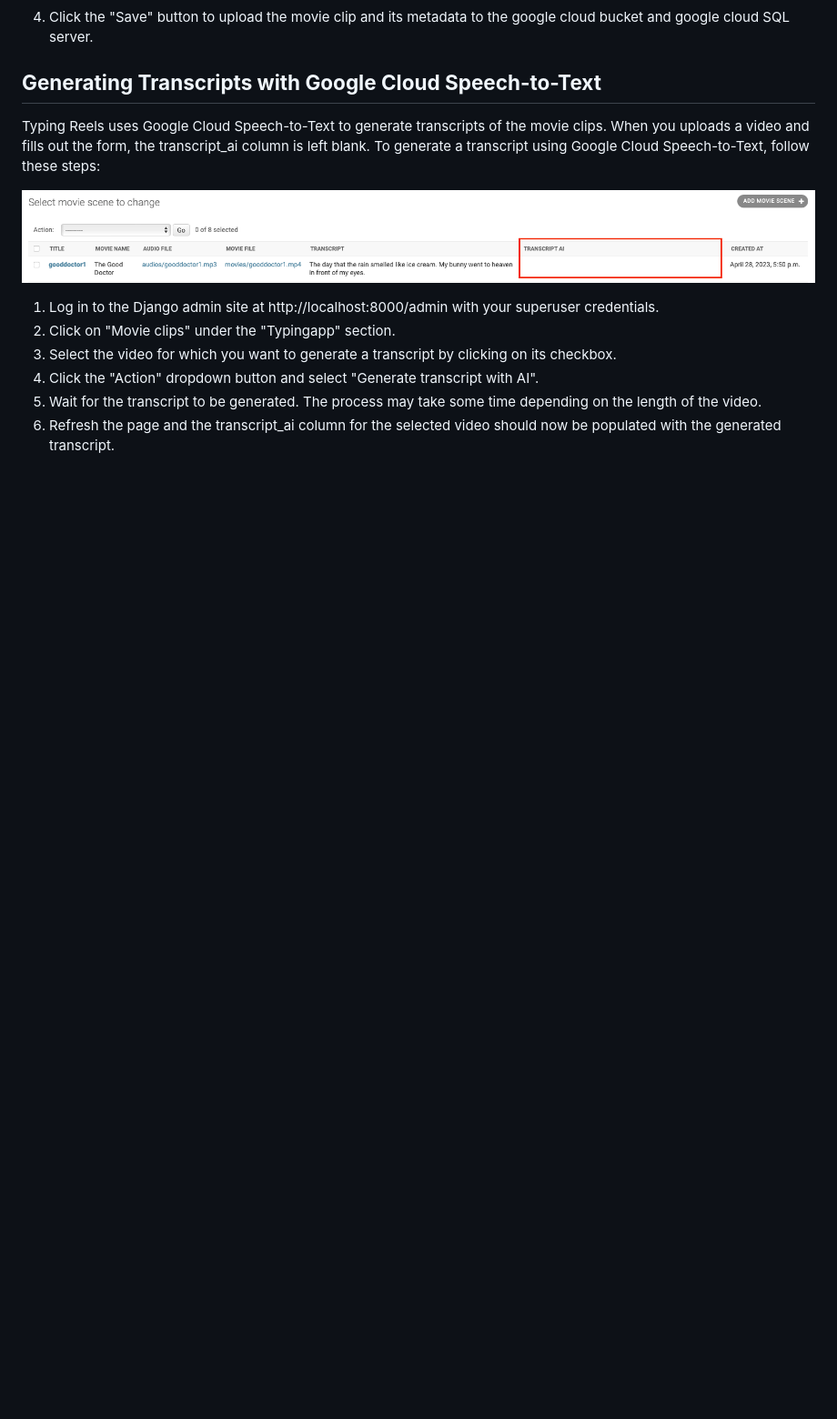
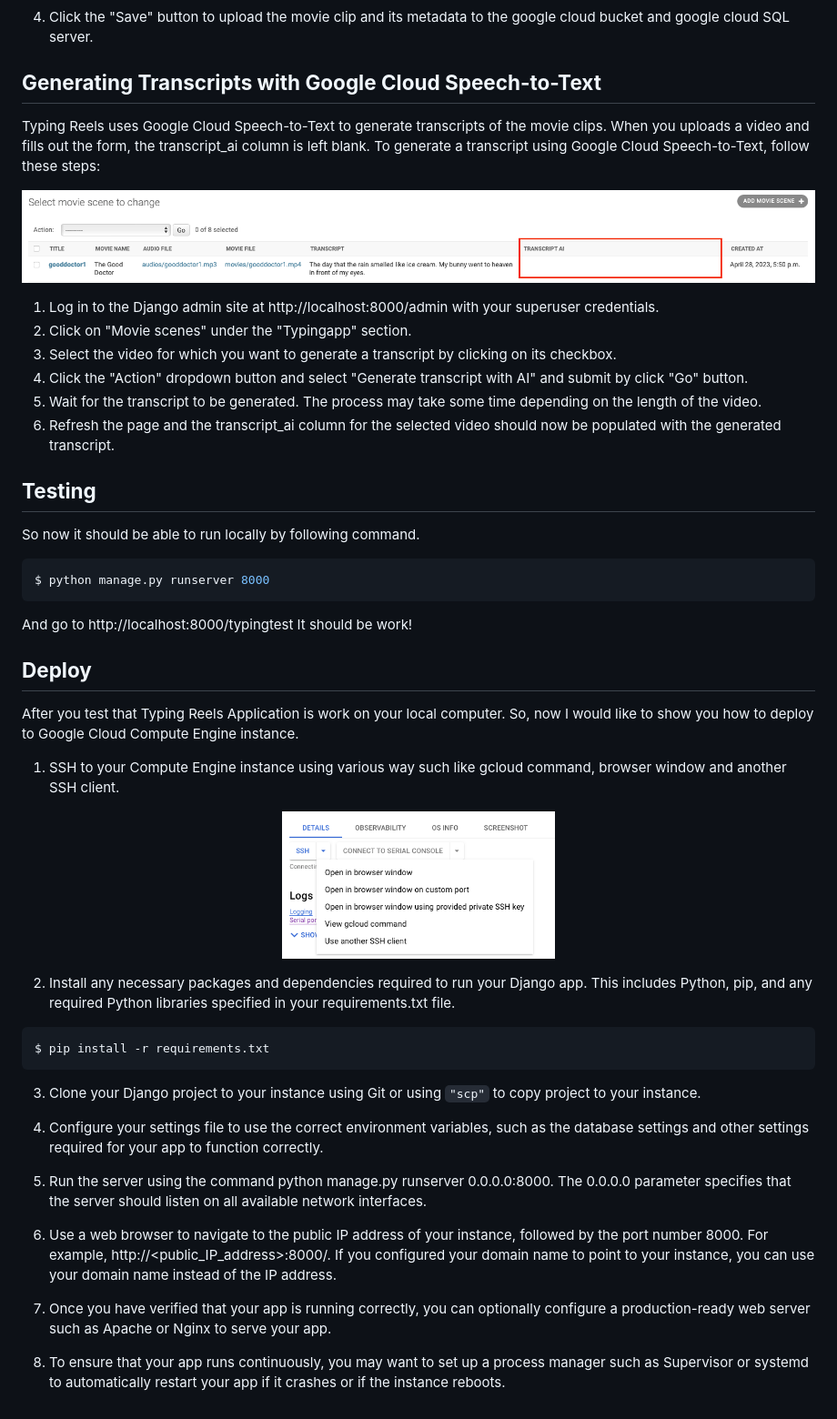
Before and after one commit to guyrawit/Typing-Reels, a Markdown page: README.md, the part around the change printed below. Shown: that part at 91% size. Drawn GitHub-style; pictures changed too: images/computeengine1.png (added); blank space fills up the shorter version.

Commit message:
update README.md and using environment variable instead

````diff
--- a/README.md
+++ b/README.md
@@ -121,8 +139,34 @@ Typing Reels uses Google Cloud Speech-to-Text to generate transcripts of the mov
 </p>
 
 1. Log in to the Django admin site at http://localhost:8000/admin with your superuser credentials.
-2. Click on "Movie clips" under the "Typingapp" section.
+2. Click on "Movie scenes" under the "Typingapp" section.
 3. Select the video for which you want to generate a transcript by clicking on its checkbox.
-4. Click the "Action" dropdown button and select "Generate transcript with AI".
+4. Click the "Action" dropdown button and select "Generate transcript with AI" and submit by click "Go" button.
 5. Wait for the transcript to be generated. The process may take some time depending on the length of the video.
 6. Refresh the page and the transcript_ai column for the selected video should now be populated with the generated transcript.
+
+## <b>Testing</b>
+So now it should be able to run locally by following  command.
+``` bash
+$ python manage.py runserver 8000
+```
+And go to http://localhost:8000/typingtest It should be work!
+
+## <b>Deploy</b>
+After you test that Typing Reels Application is work on your local computer. So, now I would like to show you how to deploy to Google Cloud Compute Engine instance.
+1. SSH to your Compute Engine instance using various way such like gcloud command, browser window and another SSH client.
+<p align="center">
+    <img src="./images/computeengine1.png" alt="computeengine1" width="300" />
+</p>
+
+2. Install any necessary packages and dependencies required to run your Django app. This includes Python, pip, and any required Python libraries specified in your requirements.txt file.
+```bash
+$ pip install -r requirements.txt
+```
+3. Clone your Django project to your instance using Git or using `"scp"` to copy project to your instance.
+
+4. Configure your settings file to use the correct environment variables, such as the database settings and other settings required for your app to function correctly.
+5. Run the server using the command python manage.py runserver 0.0.0.0:8000. The 0.0.0.0 parameter specifies that the server should listen on all available network interfaces.
+6. Use a web browser to navigate to the public IP address of your instance, followed by the port number 8000. For example, http://<public_IP_address>:8000/. If you configured your domain name to point to your instance, you can use your domain name instead of the IP address.
+7. Once you have verified that your app is running correctly, you can optionally configure a production-ready web server such as Apache or Nginx to serve your app.
+9. To ensure that your app runs continuously, you may want to set up a process manager such as Supervisor or systemd to automatically restart your app if it crashes or if the instance reboots.
````
Also changed, not shown: other parts of README.md (+23 -5 lines), images/applicationarchitechture.png (added), 1 other file.
